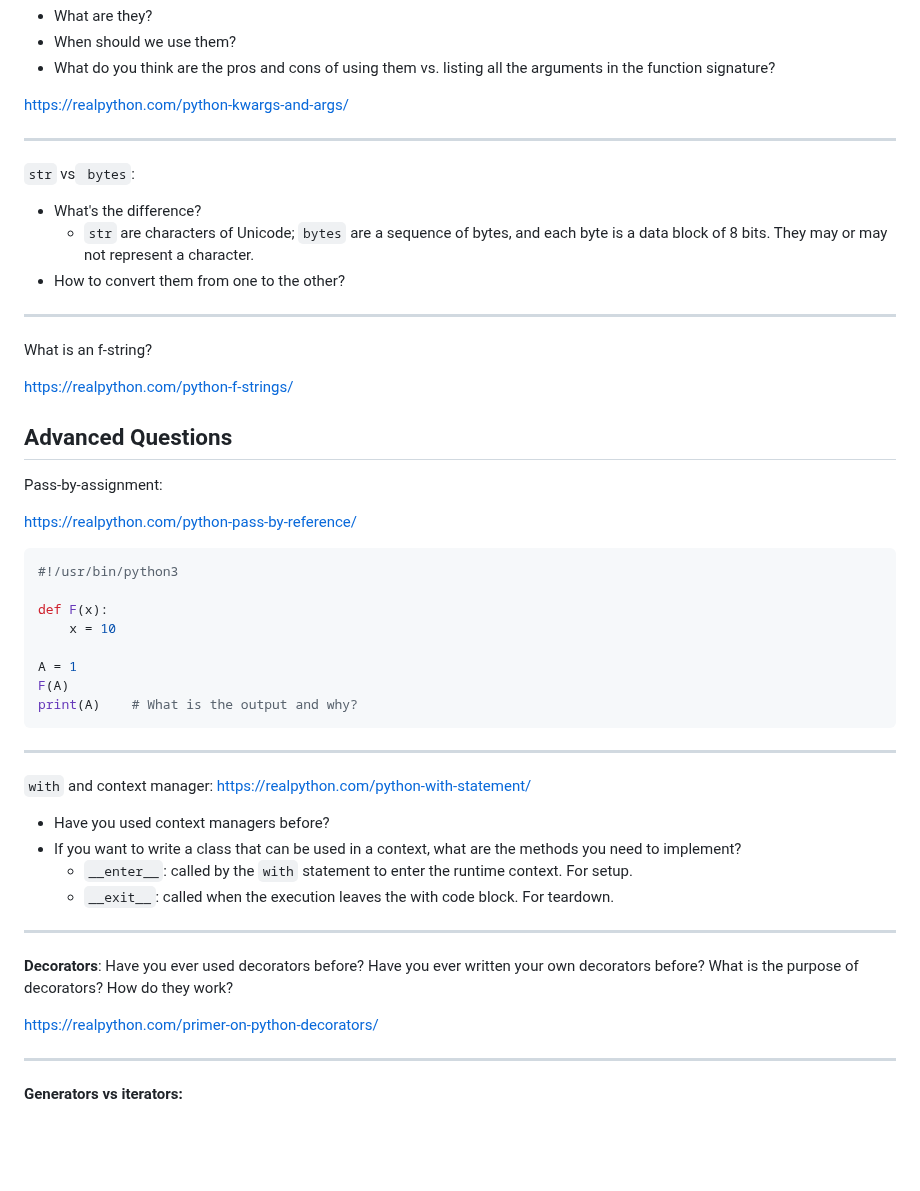
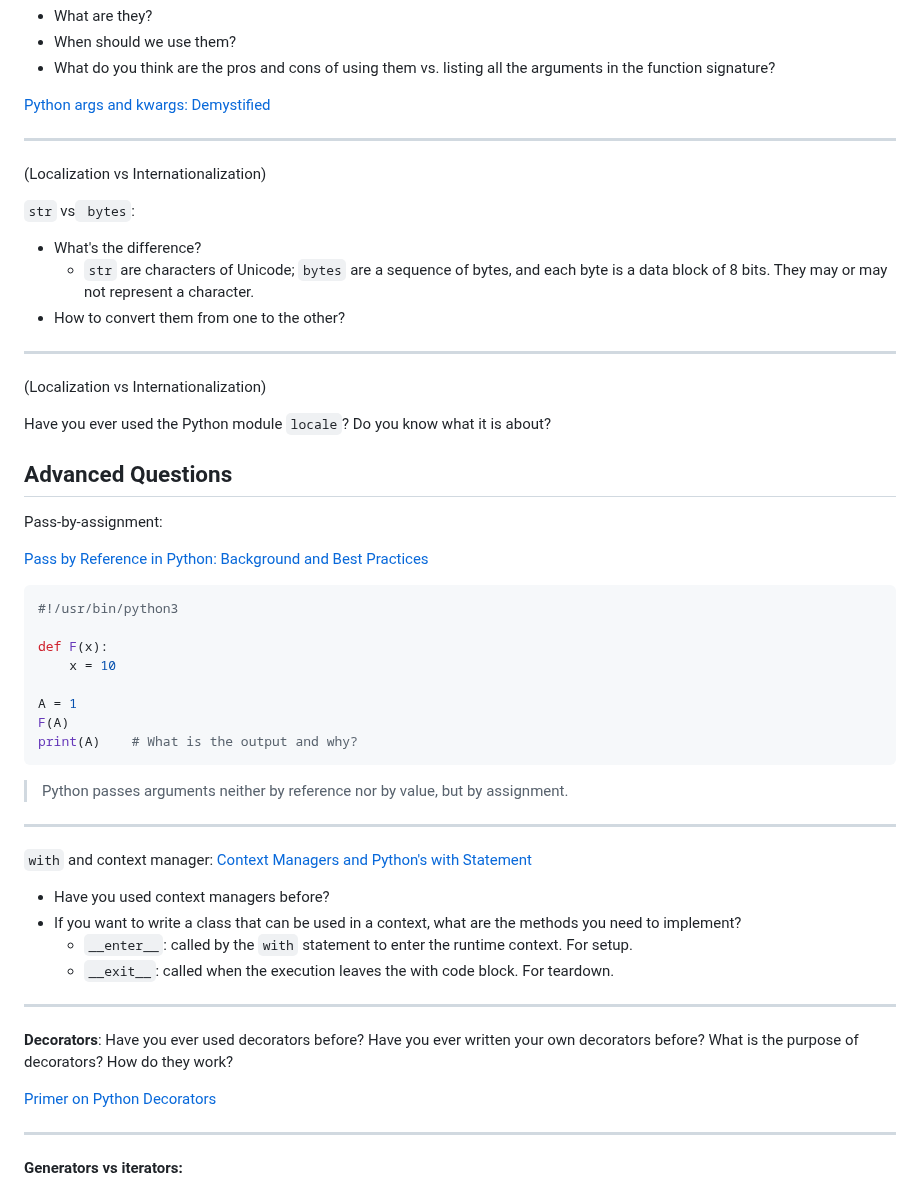
Before and after one commit to yaobinwen/robin_on_rails, a Markdown page: Python/questions/README.md, the part around one of its changes. GitHub-like rendering; blank space fills up the shorter version.

````diff
--- a/Python/questions/README.md
+++ b/Python/questions/README.md
@@ -33,9 +62,11 @@ Have you written test code in Python? What modules do you use to write test code
 - When should we use them?
 - What do you think are the pros and cons of using them vs. listing all the arguments in the function signature?
 
-https://realpython.com/python-kwargs-and-args/
+[Python args and kwargs: Demystified](https://realpython.com/python-kwargs-and-args/)
 
 ---
+
+(Localization vs Internationalization)
 
 `str` vs` bytes`:
 - What's the difference?
@@ -44,15 +75,15 @@ https://realpython.com/python-kwargs-and-args/
 
 ---
 
-What is an f-string?
+(Localization vs Internationalization)
 
-https://realpython.com/python-f-strings/
+Have you ever used the Python module `locale`? Do you know what it is about?
 
 ## Advanced Questions
 
 Pass-by-assignment:
 
-https://realpython.com/python-pass-by-reference/
+[Pass by Reference in Python: Background and Best Practices](https://realpython.com/python-pass-by-reference/)
 
 ```python
 #!/usr/bin/python3
@@ -65,9 +96,11 @@ F(A)
 print(A)    # What is the output and why?
 ```
 
+> Python passes arguments neither by reference nor by value, but by assignment.
+
 ---
 
-`with` and context manager: https://realpython.com/python-with-statement/
+`with` and context manager: [Context Managers and Python's with Statement](https://realpython.com/python-with-statement/)
 - Have you used context managers before?
 - If you want to write a class that can be used in a context, what are the methods you need to implement?
   - `__enter__`: called by the `with` statement to enter the runtime context. For setup.
@@ -77,7 +110,7 @@ print(A)    # What is the output and why?
 
 **Decorators**: Have you ever used decorators before? Have you ever written your own decorators before? What is the purpose of decorators? How do they work?
 
-https://realpython.com/primer-on-python-decorators/
+[Primer on Python Decorators](https://realpython.com/primer-on-python-decorators/)
 
 ---
 
````
Also changed, not shown: other parts of Python/questions/README.md (+38 -9 lines).
